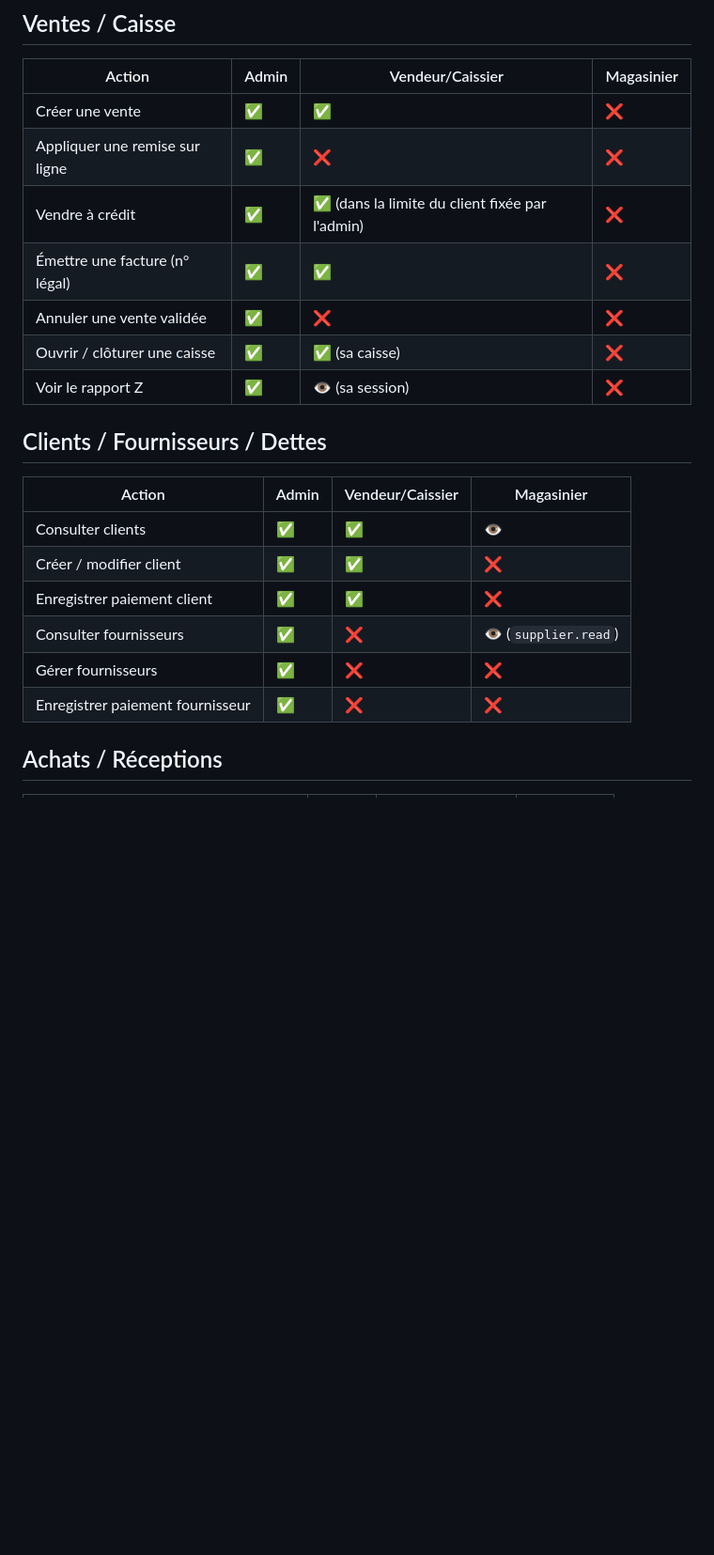
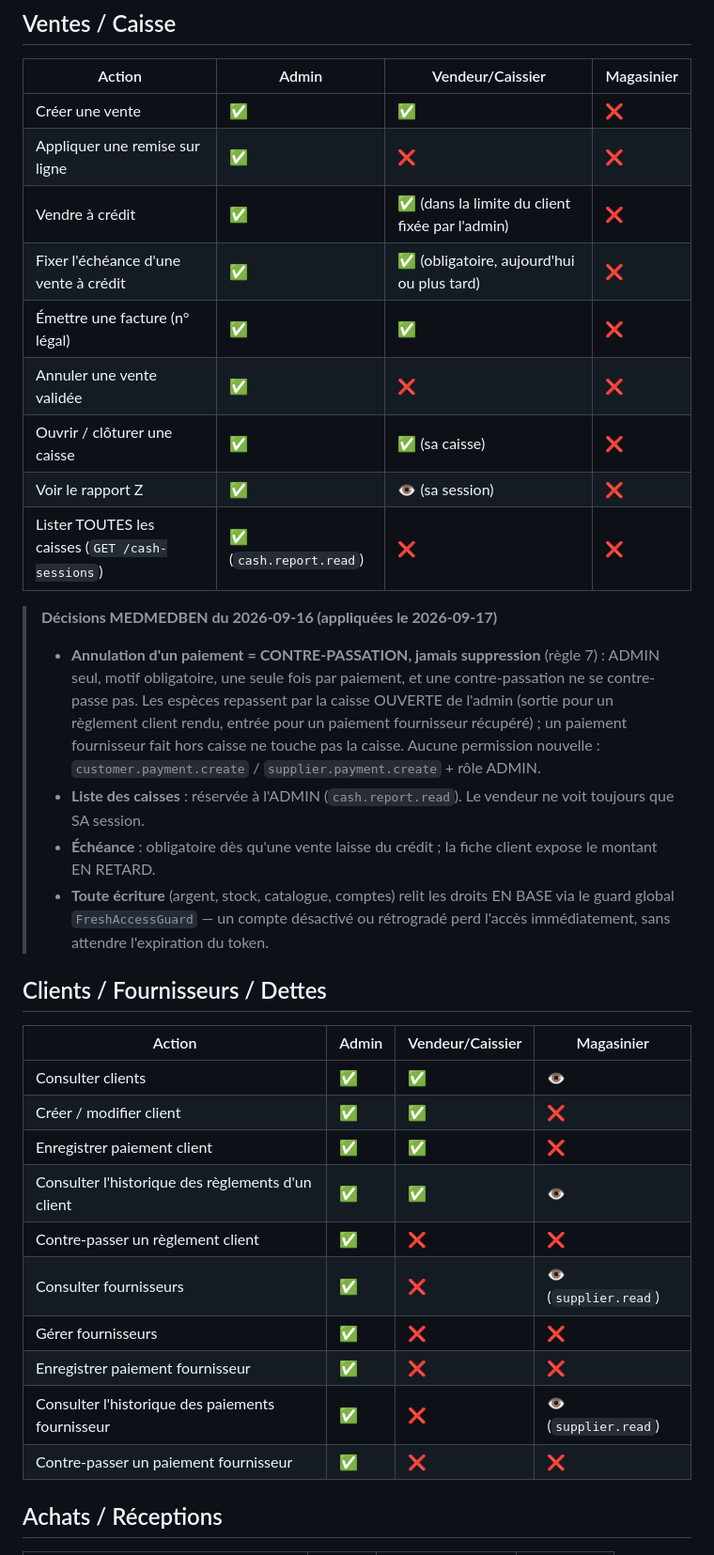
Before and after one commit to MEDMEDBEN/gestion-magasin, a Markdown page: docs/permissions.md, the part around the change. Shown at 94% size. Rendered like a GitHub page; blank space fills up the shorter version.

Commit message:
docs(permissions): contre-passation (admin seul), liste des caisses admin, échéance des ventes à crédit, droits relus en base sur toute écriture
Co-Authored-By: Claude Opus 5 <noreply@anthropic.com>

```diff
--- a/docs/permissions.md
+++ b/docs/permissions.md
@@ -61,10 +61,23 @@ aucune migration destructive sans confirmation).
 | Créer une vente | ✅ | ✅ | ❌ |
 | Appliquer une remise sur ligne | ✅ | ❌ | ❌ |
 | Vendre à crédit | ✅ | ✅ (dans la limite du client fixée par l'admin) | ❌ |
+| Fixer l'échéance d'une vente à crédit | ✅ | ✅ (obligatoire, aujourd'hui ou plus tard) | ❌ |
 | Émettre une facture (n° légal) | ✅ | ✅ | ❌ |
 | Annuler une vente validée | ✅ | ❌ | ❌ |
 | Ouvrir / clôturer une caisse | ✅ | ✅ (sa caisse) | ❌ |
 | Voir le rapport Z | ✅ | 👁️ (sa session) | ❌ |
+| Lister TOUTES les caisses (`GET /cash-sessions`) | ✅ (`cash.report.read`) | ❌ | ❌ |
+
+> **Décisions MEDMEDBEN du 2026-09-16 (appliquées le 2026-09-17)**
+> - **Annulation d'un paiement = CONTRE-PASSATION, jamais suppression** (règle 7) : ADMIN seul, motif obligatoire,
+>   une seule fois par paiement, et une contre-passation ne se contre-passe pas. Les espèces repassent par la caisse
+>   OUVERTE de l'admin (sortie pour un règlement client rendu, entrée pour un paiement fournisseur récupéré) ; un
+>   paiement fournisseur fait hors caisse ne touche pas la caisse. Aucune permission nouvelle : `customer.payment.create`
+>   / `supplier.payment.create` + rôle ADMIN.
+> - **Liste des caisses** : réservée à l'ADMIN (`cash.report.read`). Le vendeur ne voit toujours que SA session.
+> - **Échéance** : obligatoire dès qu'une vente laisse du crédit ; la fiche client expose le montant EN RETARD.
+> - **Toute écriture** (argent, stock, catalogue, comptes) relit les droits EN BASE via le guard global
+>   `FreshAccessGuard` — un compte désactivé ou rétrogradé perd l'accès immédiatement, sans attendre l'expiration du token.
 
 ## Clients / Fournisseurs / Dettes
 | Action | Admin | Vendeur/Caissier | Magasinier |
@@ -72,9 +85,13 @@ aucune migration destructive sans confirmation).
 | Consulter clients | ✅ | ✅ | 👁️ |
 | Créer / modifier client | ✅ | ✅ | ❌ |
 | Enregistrer paiement client | ✅ | ✅ | ❌ |
+| Consulter l'historique des règlements d'un client | ✅ | ✅ | 👁️ |
+| Contre-passer un règlement client | ✅ | ❌ | ❌ |
 | Consulter fournisseurs | ✅ | ❌ | 👁️ (`supplier.read`) |
 | Gérer fournisseurs | ✅ | ❌ | ❌ |
 | Enregistrer paiement fournisseur | ✅ | ❌ | ❌ |
+| Consulter l'historique des paiements fournisseur | ✅ | ❌ | 👁️ (`supplier.read`) |
+| Contre-passer un paiement fournisseur | ✅ | ❌ | ❌ |
 
 ## Achats / Réceptions
 | Action | Admin | Vendeur/Caissier | Magasinier |
```
